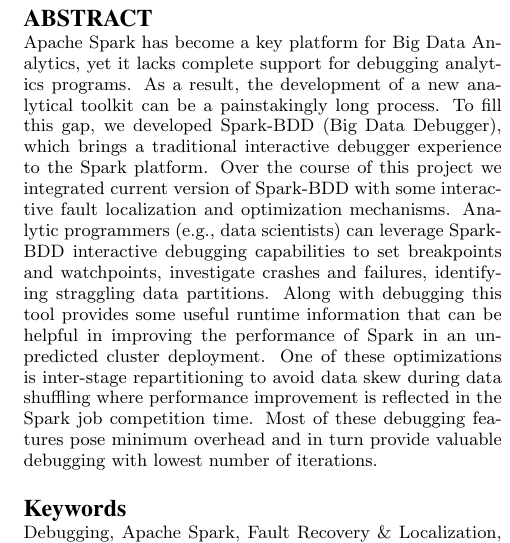
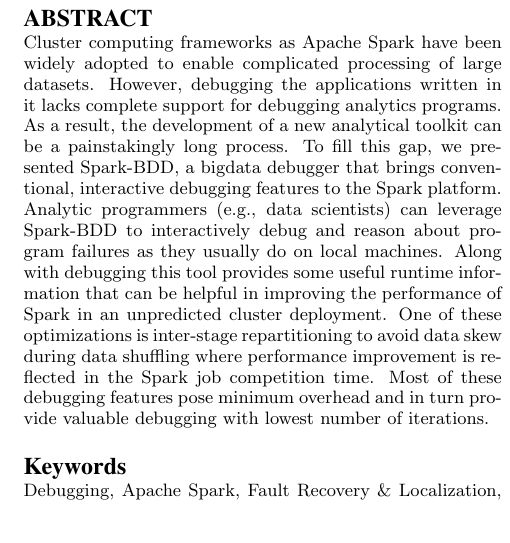
Before and after one commit to maligulzar/CS249-Report, a LaTeX paper (sigproc-sp.tex): part of one column of page 1 of 3, cut so that both start at the same text, the shorter picture padded with empty space. Compiled offline with pdfLaTeX.

Commit message:
revise the abstract.

```diff
--- a/sigproc-sp.tex
+++ b/sigproc-sp.tex
@@ -93,7 +93,7 @@
 \maketitle
 \begin{abstract}
 
-Apache Spark has become a key platform for Big Data Analytics, yet it lacks complete support for debugging analytics programs. As a result, the development of a new analytical toolkit can be a painstakingly long process. To fill this gap, we developed Spark-BDD (Big Data Debugger), which brings a traditional interactive debugger experience to the Spark platform. Over the course of this project we integrated current version of Spark-BDD with some interactive fault localization and optimization mechanisms.  Analytic programmers (e.g., data scientists) can leverage Spark-BDD interactive debugging capabilities to set breakpoints and watchpoints, investigate crashes and failures, identifying straggling data partitions. Along with debugging this tool provides some useful runtime information that can be helpful in improving the performance of Spark in an unpredicted cluster deployment. One of these optimizations is inter-stage repartitioning to avoid data skew during data shuffling where performance improvement is reflected in the Spark job competition time.  Most of these debugging features pose minimum overhead  and in turn provide valuable debugging with lowest number of iterations.
+Cluster computing frameworks as Apache Spark have been widely adopted to enable complicated processing of large datasets. However, debugging the applications written in it lacks complete support for debugging analytics programs. As a result, the development of a new analytical toolkit can be a painstakingly long process. To fill this gap, we presented Spark-BDD, a bigdata debugger that brings conventional, interactive debugging features to the Spark platform. Analytic programmers (e.g., data scientists) can leverage Spark-BDD to interactively debug and reason about program failures as they usually do on local machines. Along with debugging this tool provides some useful runtime information that can be helpful in improving the performance of Spark in an unpredicted cluster deployment. One of these optimizations is inter-stage repartitioning to avoid data skew during data shuffling where performance improvement is reflected in the Spark job competition time.  Most of these debugging features pose minimum overhead  and in turn provide valuable debugging with lowest number of iterations.
 \end{abstract}
 
 \keywords{Debugging, Apache Spark, Fault Recovery \& Localization, Performance} % NOT required for Proceedings
```
